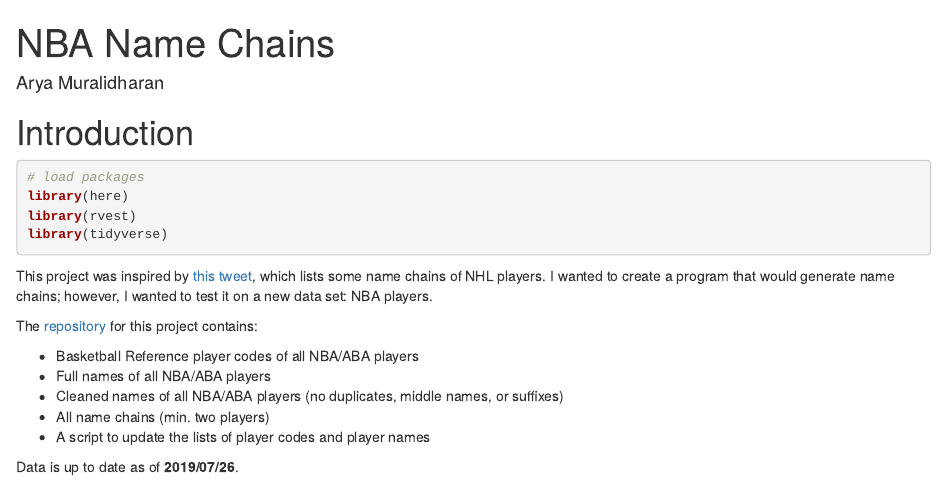
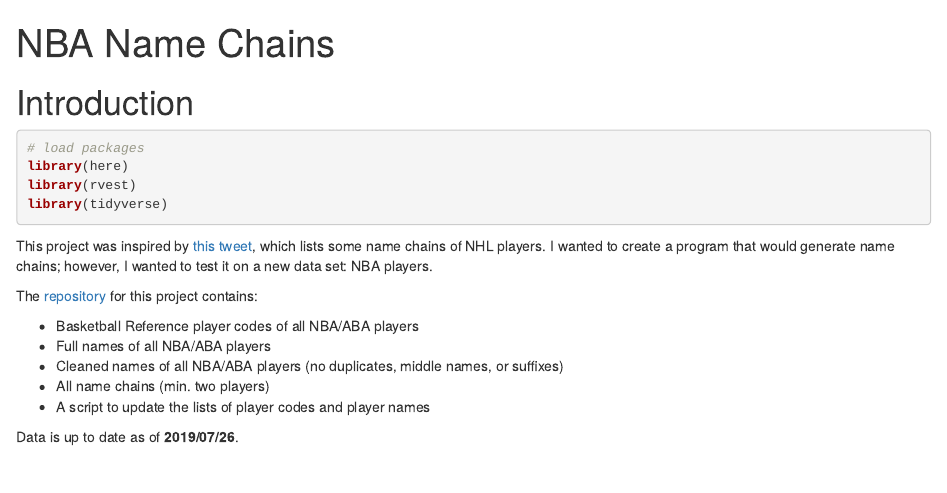
Before and after one commit to arya-muralidharan/name-chains, an R Markdown document (name-chains.Rmd): the page in a window 1100 px wide, from its top. Rendered offline with R 4.5, knitr and Pandoc, with nearby package versions.

Commit message:
Update html document

````diff
--- a/name-chains.Rmd
+++ b/name-chains.Rmd
@@ -5,7 +5,6 @@
   rmarkdown::render(input_file,
   encoding=encoding,
   output_file=file.path(dirname(input_file), out_dir, 'index.html'))})
-author: "Arya Muralidharan"
 output: html_document
 ---
 ```{r setup, include=FALSE}
````
Also changed, not shown: 1 other file.
